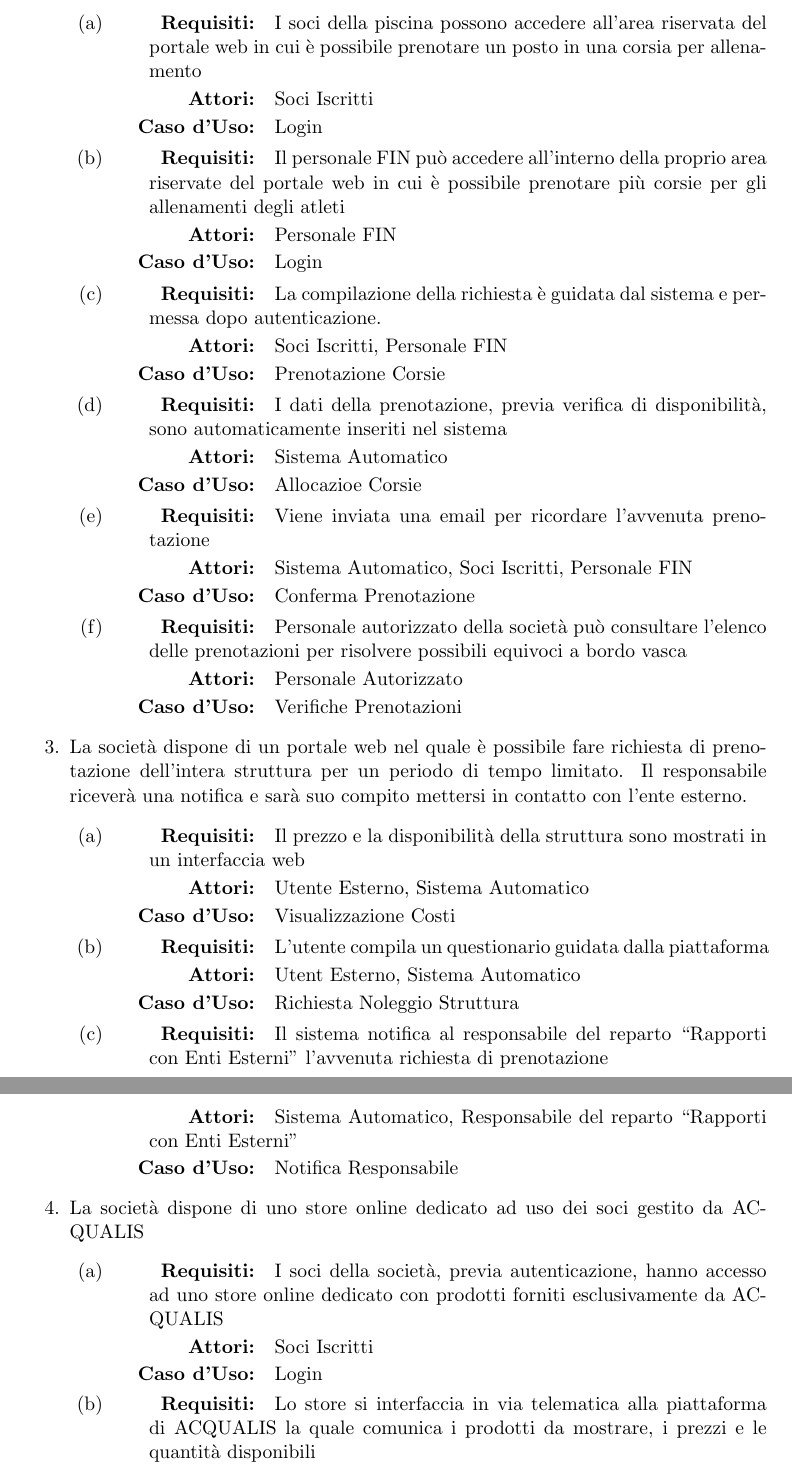
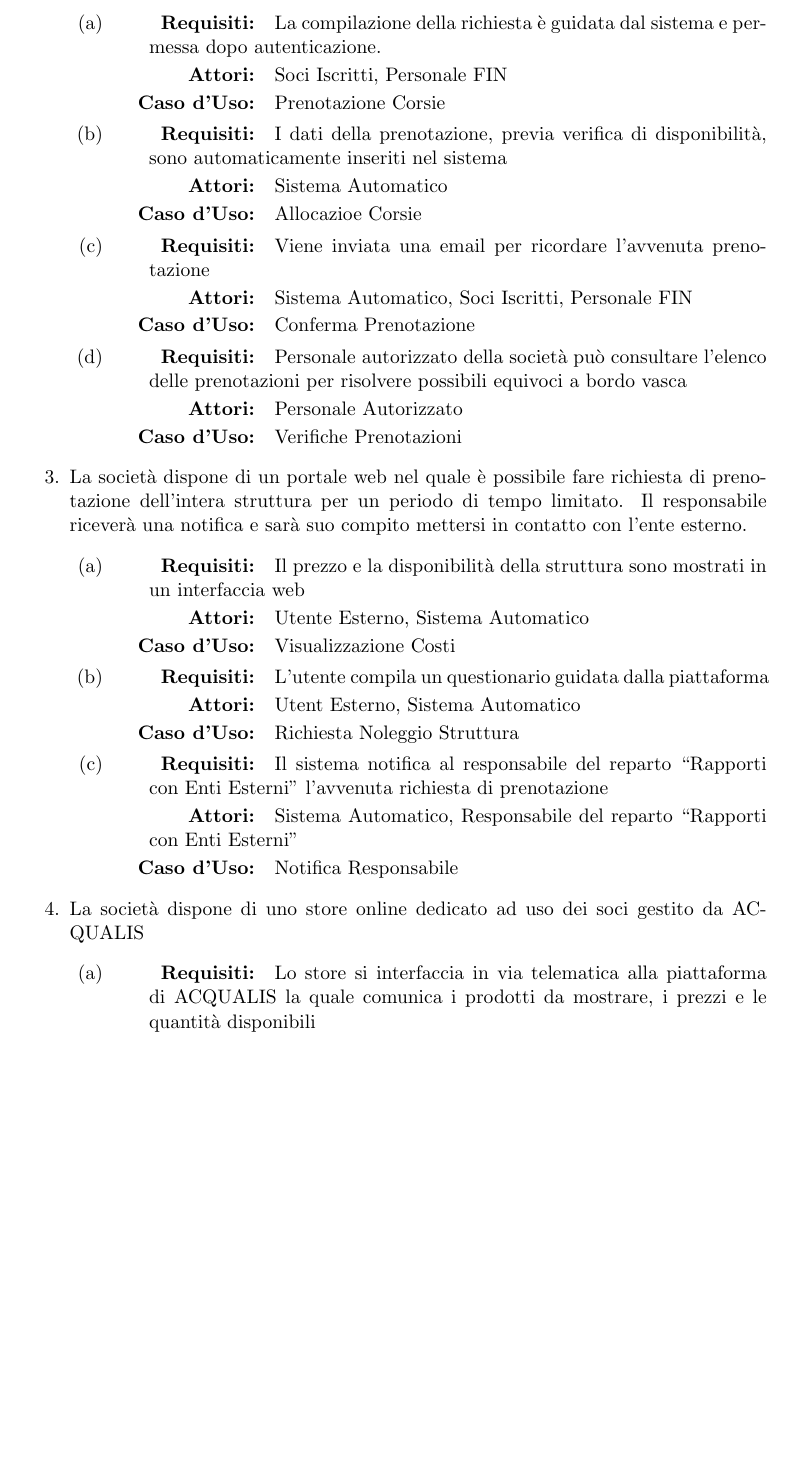
Before and after one commit to siscia/progetto-SI, a LaTeX document (progetto.tex): two parts of pages 6 and 7 of 11 before the commit and part of page 6 of 10 after it, the two joined at a grey line, cut at the place of the change, the shorter picture padded with empty space. Compiled offline with pdfLaTeX.

Commit message:
add stuff

```diff
--- a/progetto.tex
+++ b/progetto.tex
@@ -79,7 +79,7 @@
 }
 
 \title{Fattibilità e Vision}
-\author{The Author}
+\author{Simone Mosciatti \& Gabriele Giudici}
 %\date{} % Activate to display a given date or no date (if empty),
          % otherwise the current date is printed
 
@@ -254,14 +259,6 @@ Molti features del Sistema Informativo migliorano l' efficienza della associazio
 	\item La società dispone di un portale web dove i fruitori della piscina devono prenotarsi per sfruttare le corsie.
 	\begin{enumerate}
 		\item \RequisitiSpecifici
-				{I soci della piscina possono accedere all'area riservata del portale web in cui è possibile prenotare un posto in una corsia per allenamento}
-				{Soci Iscritti}
-				{Login}
-		\item \RequisitiSpecifici
-				{Il personale FIN può accedere all'interno della proprio area riservate del portale web in cui è possibile prenotare più corsie per gli allenamenti degli atleti}
-				{Personale FIN}
-				{Login}
-		\item \RequisitiSpecifici
 				{La compilazione della richiesta è guidata dal sistema e permessa dopo autenticazione.}
 				{Soci Iscritti, Personale FIN}
 				{Prenotazione Corsie}
@@ -296,10 +293,6 @@ Molti features del Sistema Informativo migliorano l' efficienza della associazio
 	\item La società dispone di uno store online dedicato ad uso dei soci gestito da ACQUALIS
 	\begin{enumerate}
 		\item \RequisitiSpecifici
-				{I soci della società, previa autenticazione, hanno accesso ad uno store online dedicato con prodotti forniti esclusivamente da ACQUALIS}
-				{Soci Iscritti}
-				{Login}
-		\item \RequisitiSpecifici
 				{Lo store si interfaccia in via telematica alla piattaforma di ACQUALIS la quale comunica i prodotti da mostrare, i prezzi e le quantità disponibili}
 				{Sistema Automatico, Soci Iscritti, ACQUALIS}
 				{Visulizzazione Prodotti}
```
Also changed, not shown: Market-System.svg (added), progetto.pdf, progetto.tex (11 more changed lines).
